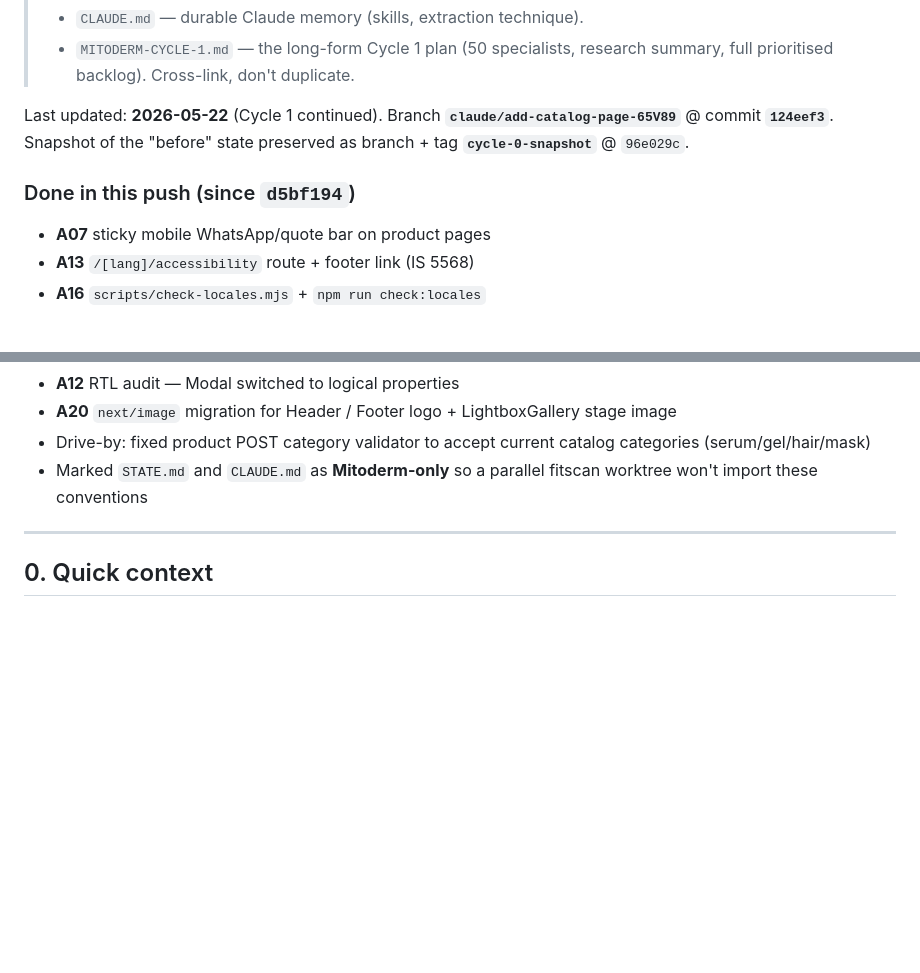
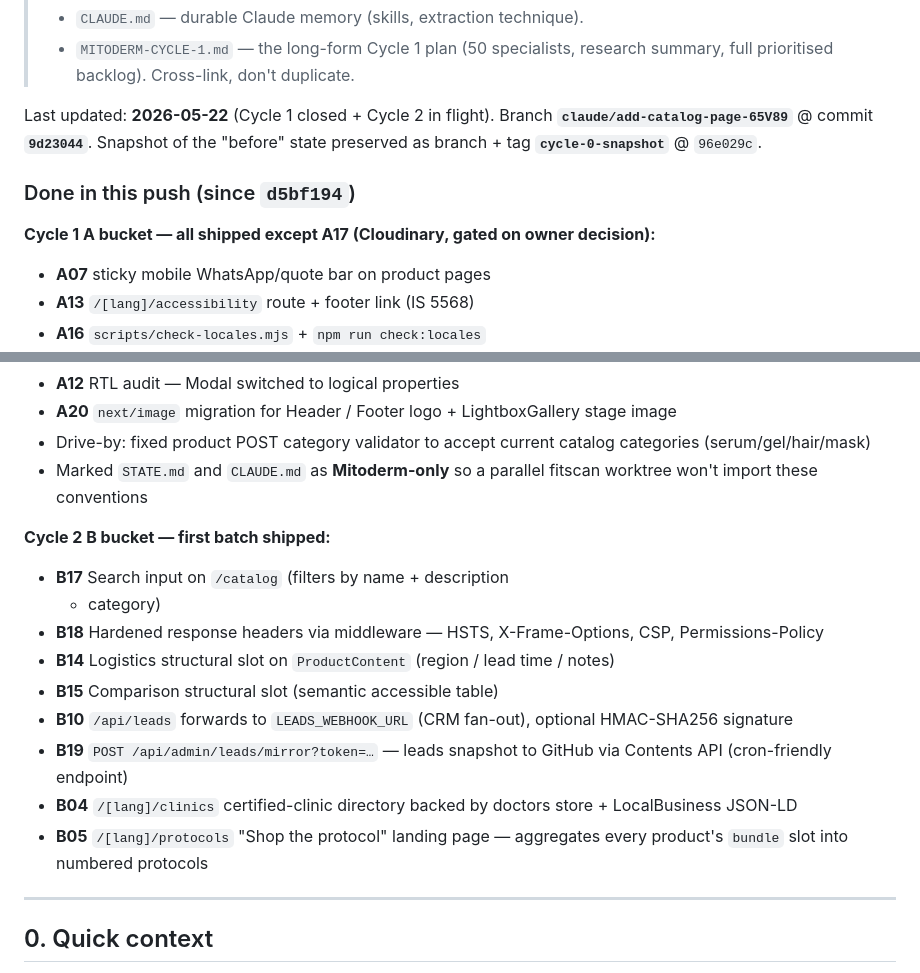
Before and after one commit to GregoryDich/mitoderm, a Markdown page: STATE.md, 2 parts joined by grey strips. Rendered like a GitHub page; blank space fills up the shorter version.

Commit message:
STATE.md: reflect Cycle 2 first batch shipped (B04/B05/B10/B14/B15/B17/B18/B19)

```diff
--- a/STATE.md
+++ b/STATE.md
@@ -16,12 +16,15 @@
 >   research summary, full prioritised backlog). Cross-link, don't
 >   duplicate.
 
-Last updated: **2026-05-22** (Cycle 1 continued). Branch
-**`claude/add-catalog-page-65V89`** @ commit **`124eef3`**. Snapshot
-of the "before" state preserved as branch + tag
+Last updated: **2026-05-22** (Cycle 1 closed + Cycle 2 in flight).
+Branch **`claude/add-catalog-page-65V89`** @ commit **`9d23044`**.
+Snapshot of the "before" state preserved as branch + tag
 **`cycle-0-snapshot`** @ `96e029c`.
 
 ### Done in this push (since `d5bf194`)
+
+**Cycle 1 A bucket — all shipped except A17 (Cloudinary, gated on
+owner decision):**
 
 - **A07** sticky mobile WhatsApp/quote bar on product pages
 - **A13** `/[lang]/accessibility` route + footer link (IS 5568)
@@ -42,6 +45,24 @@ of the "before" state preserved as branch + tag
   current catalog categories (serum/gel/hair/mask)
 - Marked `STATE.md` and `CLAUDE.md` as **Mitoderm-only** so a
   parallel fitscan worktree won't import these conventions
+
+**Cycle 2 B bucket — first batch shipped:**
+
+- **B17** Search input on `/catalog` (filters by name + description
+  + category)
+- **B18** Hardened response headers via middleware — HSTS,
+  X-Frame-Options, CSP, Permissions-Policy
+- **B14** Logistics structural slot on `ProductContent` (region /
+  lead time / notes)
+- **B15** Comparison structural slot (semantic accessible table)
+- **B10** `/api/leads` forwards to `LEADS_WEBHOOK_URL` (CRM
+  fan-out), optional HMAC-SHA256 signature
+- **B19** `POST /api/admin/leads/mirror?token=…` — leads snapshot to
+  GitHub via Contents API (cron-friendly endpoint)
+- **B04** `/[lang]/clinics` certified-clinic directory backed by
+  doctors store + LocalBusiness JSON-LD
+- **B05** `/[lang]/protocols` "Shop the protocol" landing page —
+  aggregates every product's `bundle` slot into numbered protocols
 
 ---
 
```
